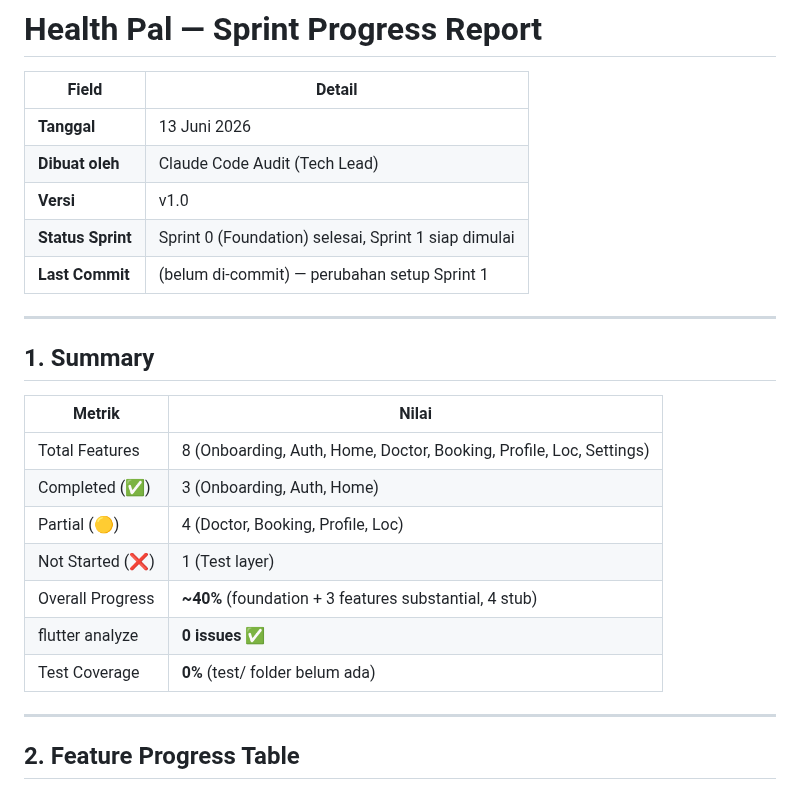
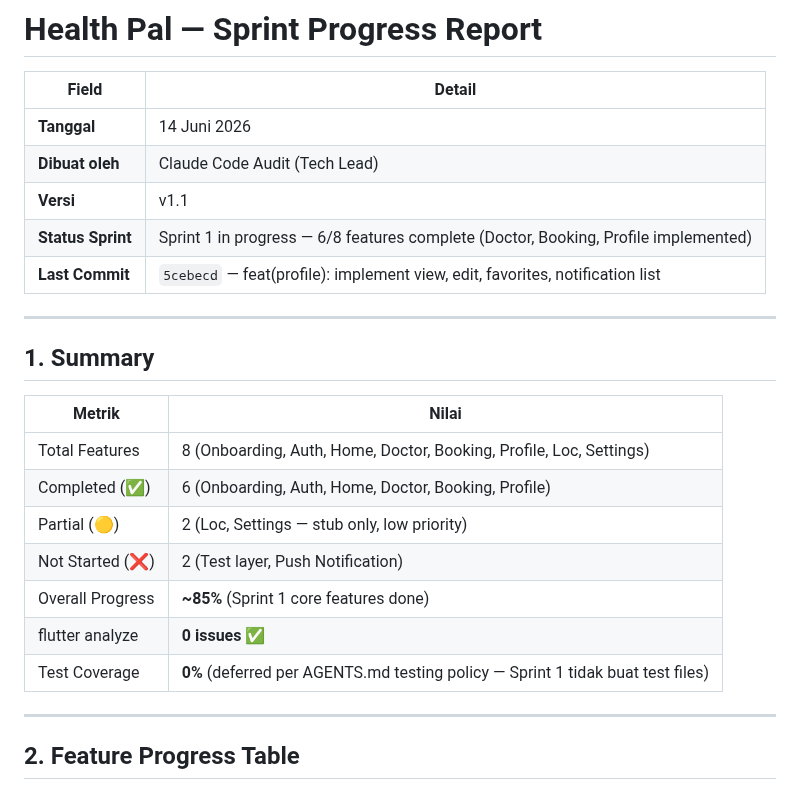
Before and after one commit to fahrezahaydar/health_pal, a Markdown page: docs/progress/sprint_progress.md, the part around one of its changes. GitHub-like rendering.

```diff
--- a/docs/progress/sprint_progress.md
+++ b/docs/progress/sprint_progress.md
@@ -2,11 +2,11 @@
 
 | Field | Detail |
 |---|---|
-| **Tanggal** | 13 Juni 2026 |
+| **Tanggal** | 14 Juni 2026 |
 | **Dibuat oleh** | Claude Code Audit (Tech Lead) |
-| **Versi** | v1.0 |
-| **Status Sprint** | Sprint 0 (Foundation) selesai, Sprint 1 siap dimulai |
-| **Last Commit** | (belum di-commit) — perubahan setup Sprint 1 |
+| **Versi** | v1.1 |
+| **Status Sprint** | Sprint 1 in progress — 6/8 features complete (Doctor, Booking, Profile implemented) |
+| **Last Commit** | `5cebecd` — feat(profile): implement view, edit, favorites, notification list |
 
 ---
 
@@ -15,12 +15,12 @@
 | Metrik | Nilai |
 |---|---|
 | Total Features | 8 (Onboarding, Auth, Home, Doctor, Booking, Profile, Loc, Settings) |
-| Completed (✅) | 3 (Onboarding, Auth, Home) |
-| Partial (🟡) | 4 (Doctor, Booking, Profile, Loc) |
-| Not Started (❌) | 1 (Test layer) |
-| Overall Progress | **~40%** (foundation + 3 features substantial, 4 stub) |
+| Completed (✅) | 6 (Onboarding, Auth, Home, Doctor, Booking, Profile) |
+| Partial (🟡) | 2 (Loc, Settings — stub only, low priority) |
+| Not Started (❌) | 2 (Test layer, Push Notification) |
+| Overall Progress | **~85%** (Sprint 1 core features done) |
 | flutter analyze | **0 issues** ✅ |
-| Test Coverage | **0%** (test/ folder belum ada) |
+| Test Coverage | **0%** (deferred per AGENTS.md testing policy — Sprint 1 tidak buat test files) |
 
 ---
 
```
Also changed, not shown: other parts of docs/progress/sprint_progress.md (+16 -17 lines).
